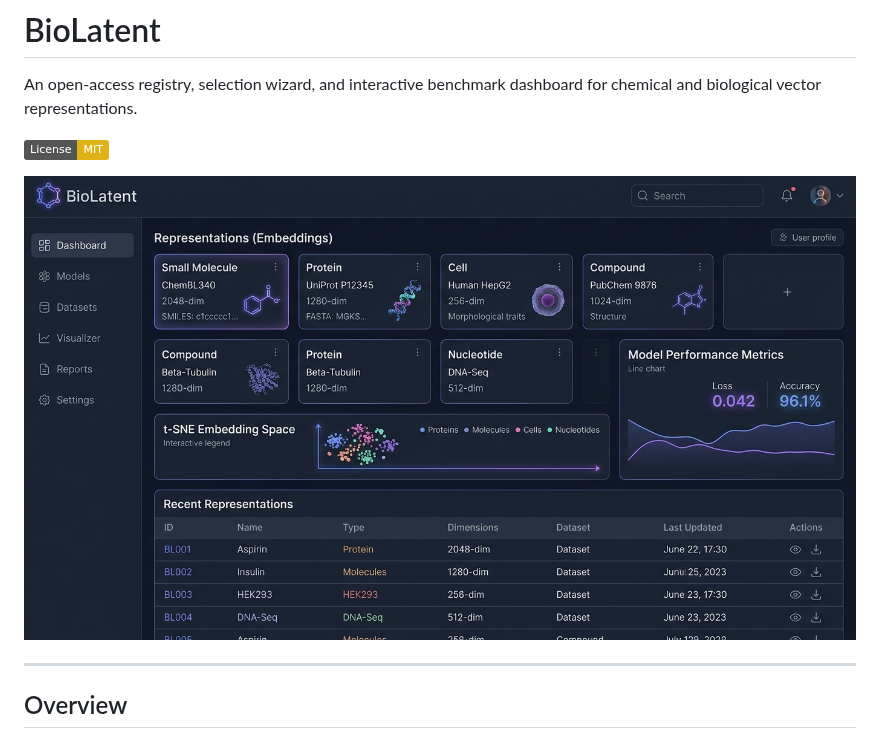
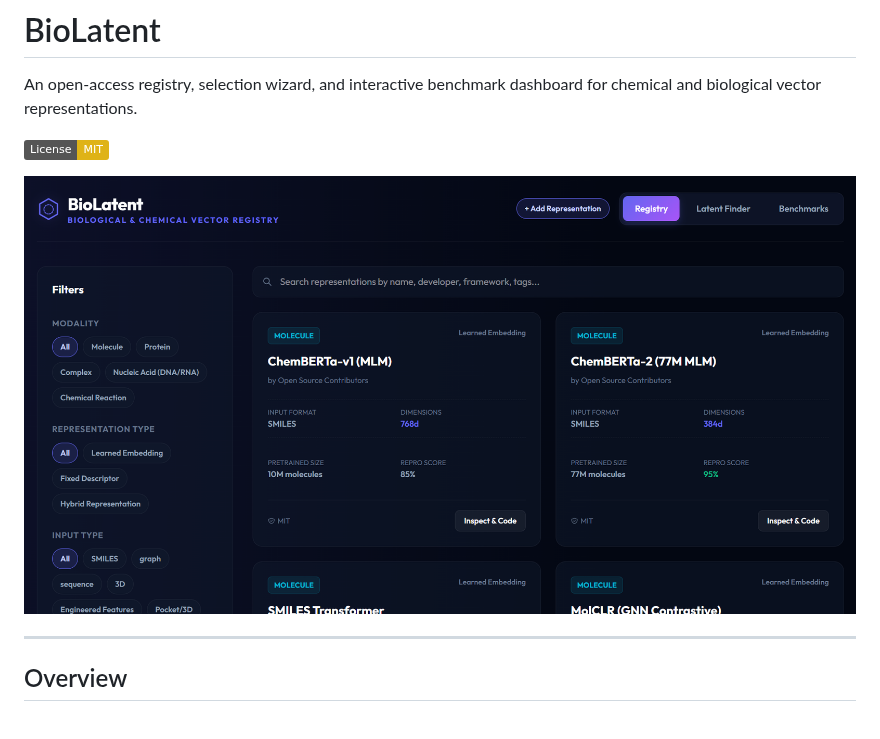
Before and after one commit to yboulaamane/biolatent, a Markdown page: README.md, the part around the change. GitHub-like rendering; pictures changed too: showcase.png (added); badges without logos.

Commit message:
Add platform showcase screenshot and update README references

```diff
--- a/README.md
+++ b/README.md
@@ -4,7 +4,7 @@ An open-access registry, selection wizard, and interactive benchmark dashboard f
 
 [![License: MIT](https://img.shields.io/badge/License-MIT-yellow.svg)](https://opensource.org/licenses/MIT)
 
-![BioLatent Platform Showcase](showcase.jpg)
+![BioLatent Platform Showcase](showcase.png)
 
 ---
 
```
